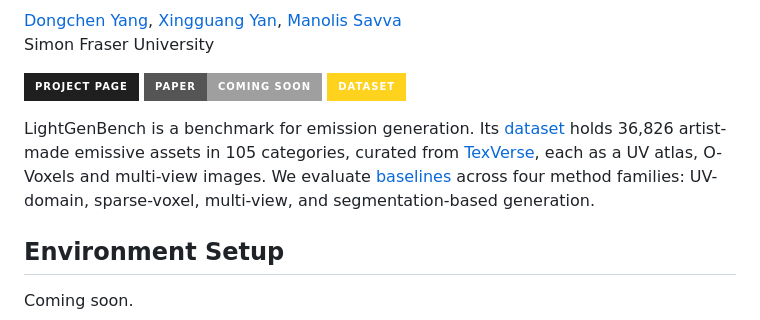
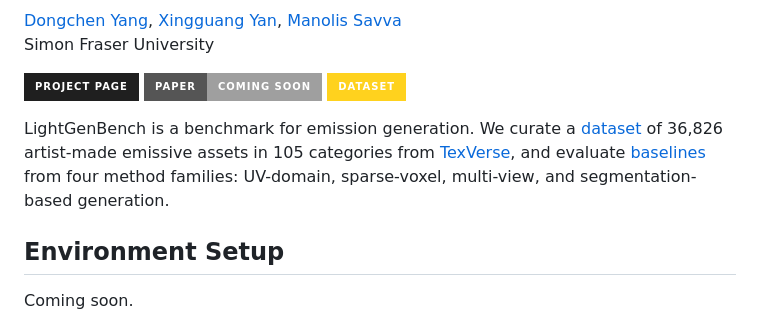
Before and after one commit to 3dlg-hcvc/lightgenbench, a Markdown page: README.md, the part around the change. Drawn GitHub-style; badges without logos.

Commit message:
README: polish the intro
Co-Authored-By: Claude Opus 5.5 <noreply@anthropic.com>
Claude-Session: https://claude.ai/code/session_01DFe4X4J351bgr3ZLyBmZoA

```diff
--- a/README.md
+++ b/README.md
@@ -10,8 +10,7 @@ Simon Fraser University
 [![Dataset](https://img.shields.io/badge/Dataset-FFD21E?style=for-the-badge&logo=huggingface&logoColor=000)](https://huggingface.co/datasets/3dlg-hcvc/LightgenBench)
 
 LightGenBench is a benchmark for emission generation.
-Its [dataset](#dataset) holds 36,826 artist-made emissive assets in 105 categories, curated from [TexVerse](https://huggingface.co/datasets/YiboZhang2001/TexVerse), each as a UV atlas, O-Voxels and multi-view images.
-We evaluate [baselines](#baselines) across four method families: UV-domain, sparse-voxel, multi-view, and segmentation-based generation.
+We curate a [dataset](#dataset) of 36,826 artist-made emissive assets in 105 categories from [TexVerse](https://huggingface.co/datasets/YiboZhang2001/TexVerse), and evaluate [baselines](#baselines) from four method families: UV-domain, sparse-voxel, multi-view, and segmentation-based generation.
 
 
 ## Environment Setup
```
